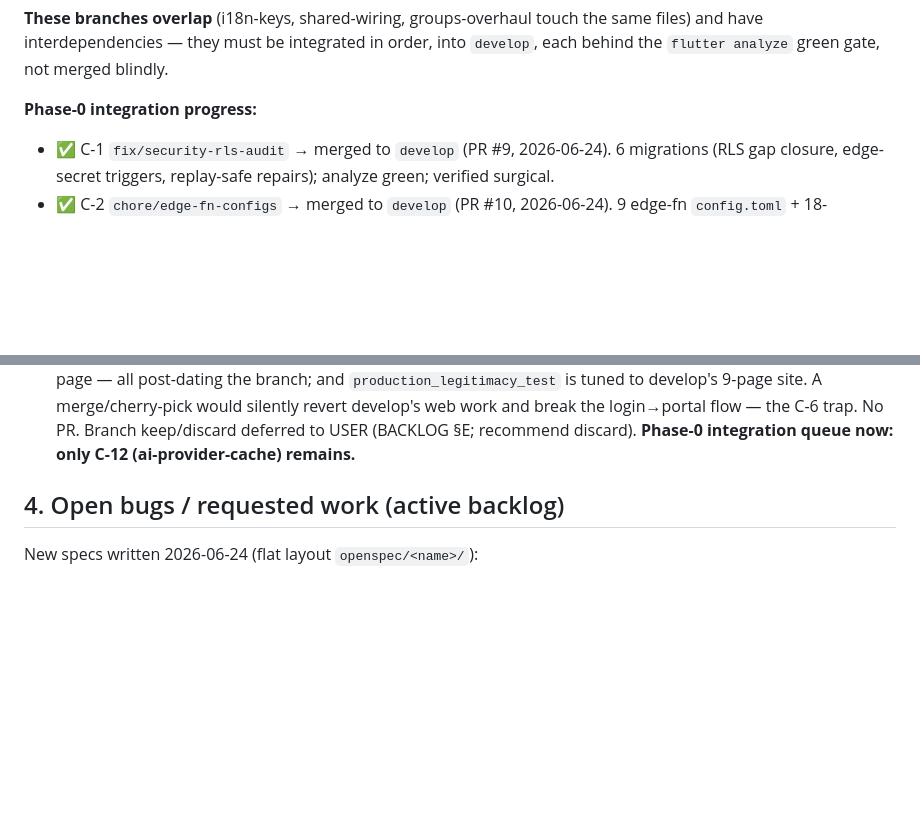
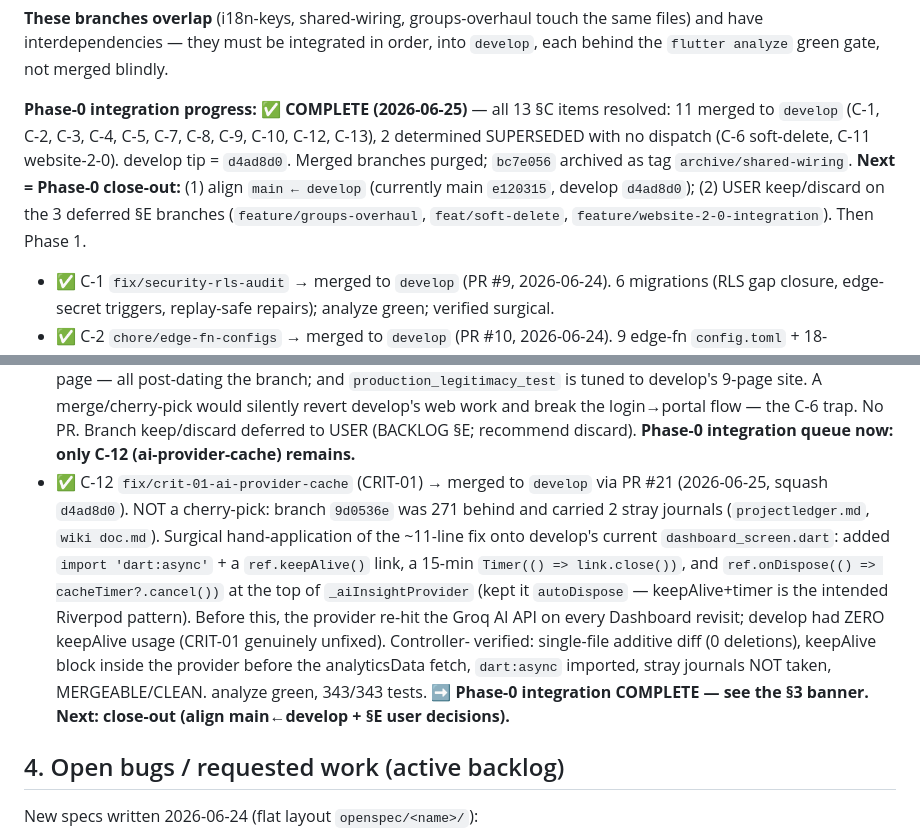
Before and after one commit to jafanlim/SetAll, a Markdown page: PROJECT_LEDGER.md, 2 parts joined by grey strips. Rendered like a GitHub page; blank space fills up the shorter version.

Commit message:
docs(phase0): C-12 done (PR #21) — Phase-0 integration COMPLETE (11 merged, 2 superseded)
Co-Authored-By: Claude Opus 4.8 <noreply@anthropic.com>

```diff
--- a/PROJECT_LEDGER.md
+++ b/PROJECT_LEDGER.md
@@ -57,7 +57,12 @@ the rest of the "spring wave" never landed. This is the real Phase-0 work.
 have interdependencies — they must be integrated in order, into `develop`, each behind the
 `flutter analyze` green gate, not merged blindly.
 
-**Phase-0 integration progress:**
+**Phase-0 integration progress:** ✅ **COMPLETE (2026-06-25)** — all 13 §C items resolved: 11 merged to `develop`
+(C-1, C-2, C-3, C-4, C-5, C-7, C-8, C-9, C-10, C-12, C-13), 2 determined SUPERSEDED with no dispatch (C-6 soft-delete,
+C-11 website-2-0). develop tip = `d4ad8d0`. Merged branches purged; `bc7e056` archived as tag `archive/shared-wiring`.
+**Next = Phase-0 close-out:** (1) align `main ← develop` (currently main `e120315`, develop `d4ad8d0`); (2) USER keep/discard
+on the 3 deferred §E branches (`feature/groups-overhaul`, `feat/soft-delete`, `feature/website-2-0-integration`). Then Phase 1.
+
 - ✅ C-1 `fix/security-rls-audit` → merged to `develop` (PR #9, 2026-06-24). 6 migrations
   (RLS gap closure, edge-secret triggers, replay-safe repairs); analyze green; verified surgical.
 - ✅ C-2 `chore/edge-fn-configs` → merged to `develop` (PR #10, 2026-06-24). 9 edge-fn
@@ -159,6 +164,15 @@ have interdependencies — they must be integrated in order, into `develop`, eac
   `production_legitimacy_test` is tuned to develop's 9-page site. A merge/cherry-pick would silently revert develop's web work
   and break the login→portal flow — the C-6 trap. No PR. Branch keep/discard deferred to USER (BACKLOG §E; recommend discard).
   **Phase-0 integration queue now: only C-12 (ai-provider-cache) remains.**
+- ✅ C-12 `fix/crit-01-ai-provider-cache` (CRIT-01) → merged to `develop` via PR #21 (2026-06-25, squash `d4ad8d0`). NOT a
+  cherry-pick: branch `9d0536e` was 271 behind and carried 2 stray journals (`projectledger.md`, `wiki doc.md`). Surgical
+  hand-application of the ~11-line fix onto develop's current `dashboard_screen.dart`: added `import 'dart:async'` + a
+  `ref.keepAlive()` link, a 15-min `Timer(() => link.close())`, and `ref.onDispose(() => cacheTimer?.cancel())` at the top of
+  `_aiInsightProvider` (kept it `autoDispose` — keepAlive+timer is the intended Riverpod pattern). Before this, the provider
+  re-hit the Groq AI API on every Dashboard revisit; develop had ZERO keepAlive usage (CRIT-01 genuinely unfixed). Controller-
+  verified: single-file additive diff (0 deletions), keepAlive block inside the provider before the analyticsData fetch,
+  `dart:async` imported, stray journals NOT taken, MERGEABLE/CLEAN. analyze green, 343/343 tests.
+  **➡ Phase-0 integration COMPLETE — see the §3 banner. Next: close-out (align main←develop + §E user decisions).**
 
 ## 4. Open bugs / requested work (active backlog)
 
```
Also changed, not shown: BACKLOG.md (+1 -1 lines).
